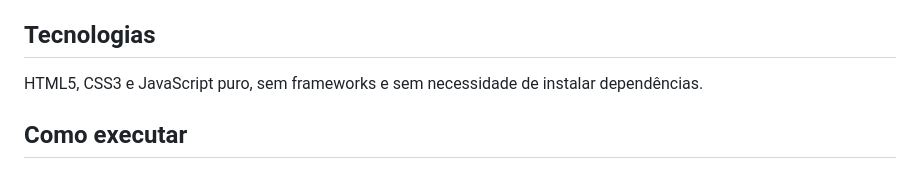
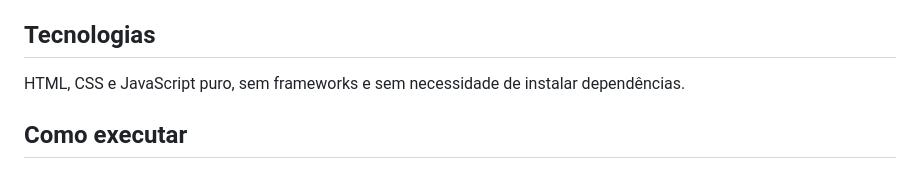
Before and after one commit to marcioandrey627-code/DashboardSala, a Markdown page: README.md, the part around the change. Rendered like a GitHub page.

```diff
--- a/README.md
+++ b/README.md
@@ -17,7 +17,7 @@ Aplicação web demonstrativa para acompanhar condições de uma sala, visualiza
 
 ## Tecnologias
 
-HTML5, CSS3 e JavaScript puro, sem frameworks e sem necessidade de instalar dependências.
+HTML, CSS e JavaScript puro, sem frameworks e sem necessidade de instalar dependências.
 
 ## Como executar
 
```
